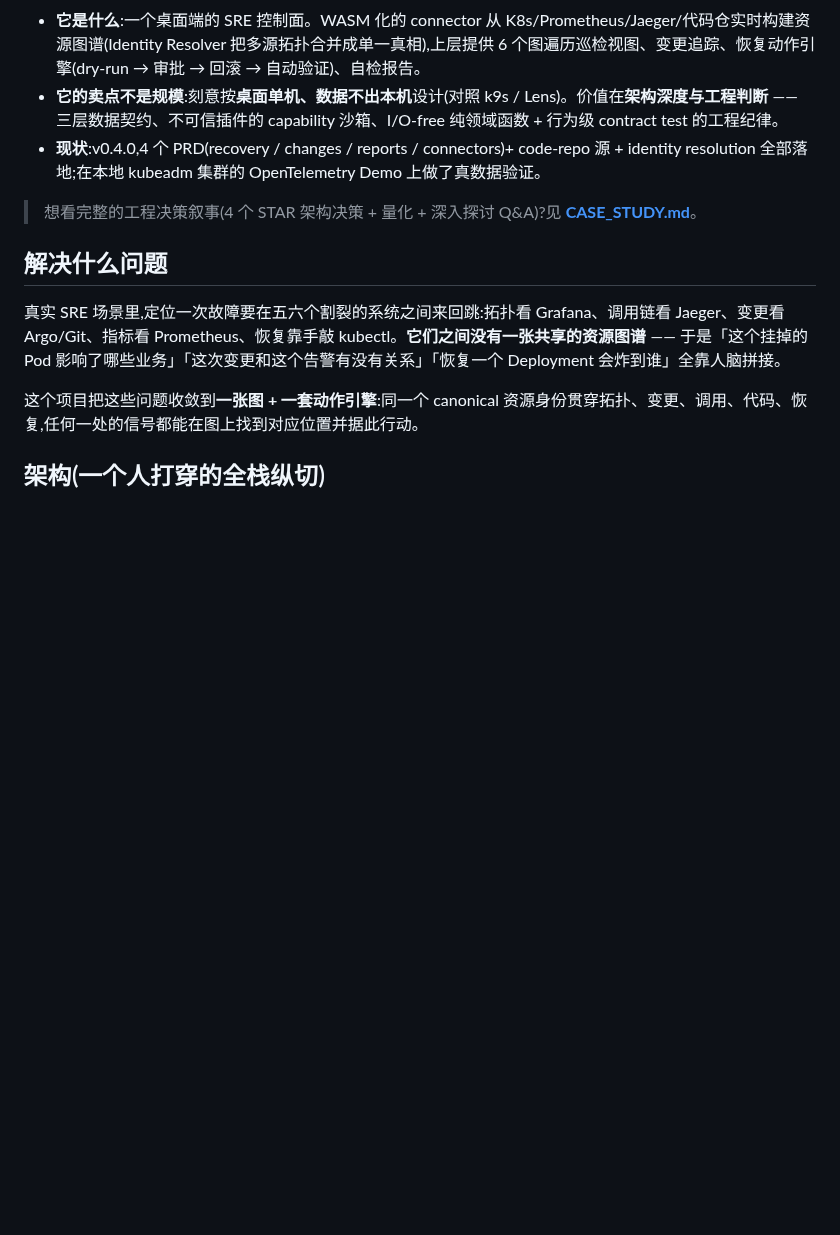
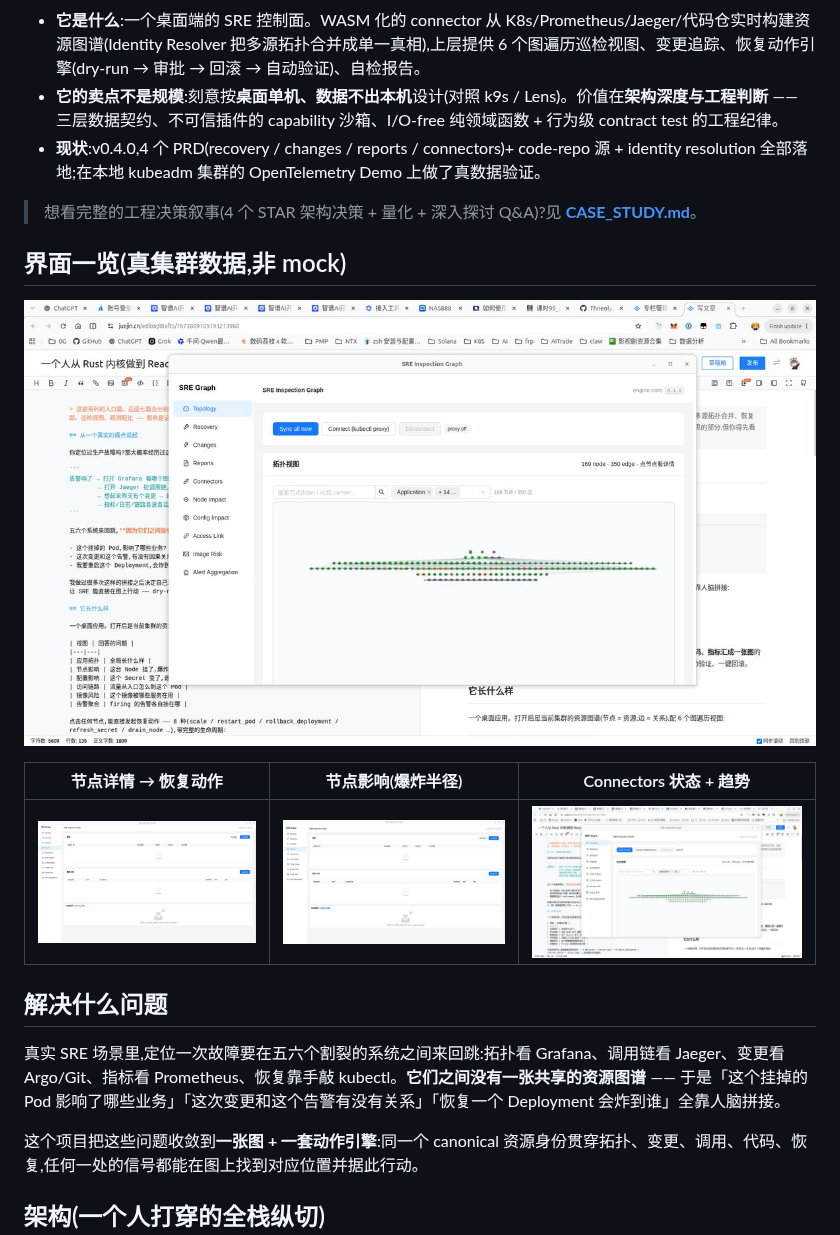
Before and after one commit to Thneoly/sre-inspection-graph, a Markdown page: README.md, the part around the change. Rendered like a GitHub page; pictures changed too: doc/images/connectors.png (added), doc/images/node-detail.png (added), doc/images/node-impact.png (added); blank space fills up the shorter version.

Commit message:
docs(readme): 补真实 GUI 截图(拓扑/节点详情/爆炸半径/Connectors 趋势)
补上发布面唯一的视觉缺口:四张真集群运行截图(本地 kubeadm +
otel-demo 实时数据,非 mock)—— 拓扑总览(169 节点)、节点详情抽屉
(属性 + 恢复动作预演/执行)、Node Impact 爆炸半径(vm1)、Connectors
页(connector 三态 + 12 轮耗时/错误趋势条,观测新特性首秀)。
1200px JPEG,共 ~300KB。

Co-Authored-By: Claude <noreply@anthropic.com>

```diff
--- a/README.md
+++ b/README.md
@@ -13,6 +13,14 @@
 - **现状**:v0.4.0,4 个 PRD(recovery / changes / reports / connectors)+ code-repo 源 + identity resolution 全部落地;在本地 kubeadm 集群的 OpenTelemetry Demo 上做了真数据验证。
 
 > 想看完整的工程决策叙事(4 个 STAR 架构决策 + 量化 + 深入探讨 Q&A)?见 **[CASE_STUDY.md](CASE_STUDY.md)**。
+
+## 界面一览(真集群数据,非 mock)
+
+![拓扑总览](doc/images/topology.png)
+
+| 节点详情 → 恢复动作 | 节点影响(爆炸半径) | Connectors 状态 + 趋势 |
+|---|---|---|
+| ![节点详情](doc/images/node-detail.png) | ![节点影响](doc/images/node-impact.png) | ![Connectors](doc/images/connectors.png) |
 
 ## 解决什么问题
 
```
